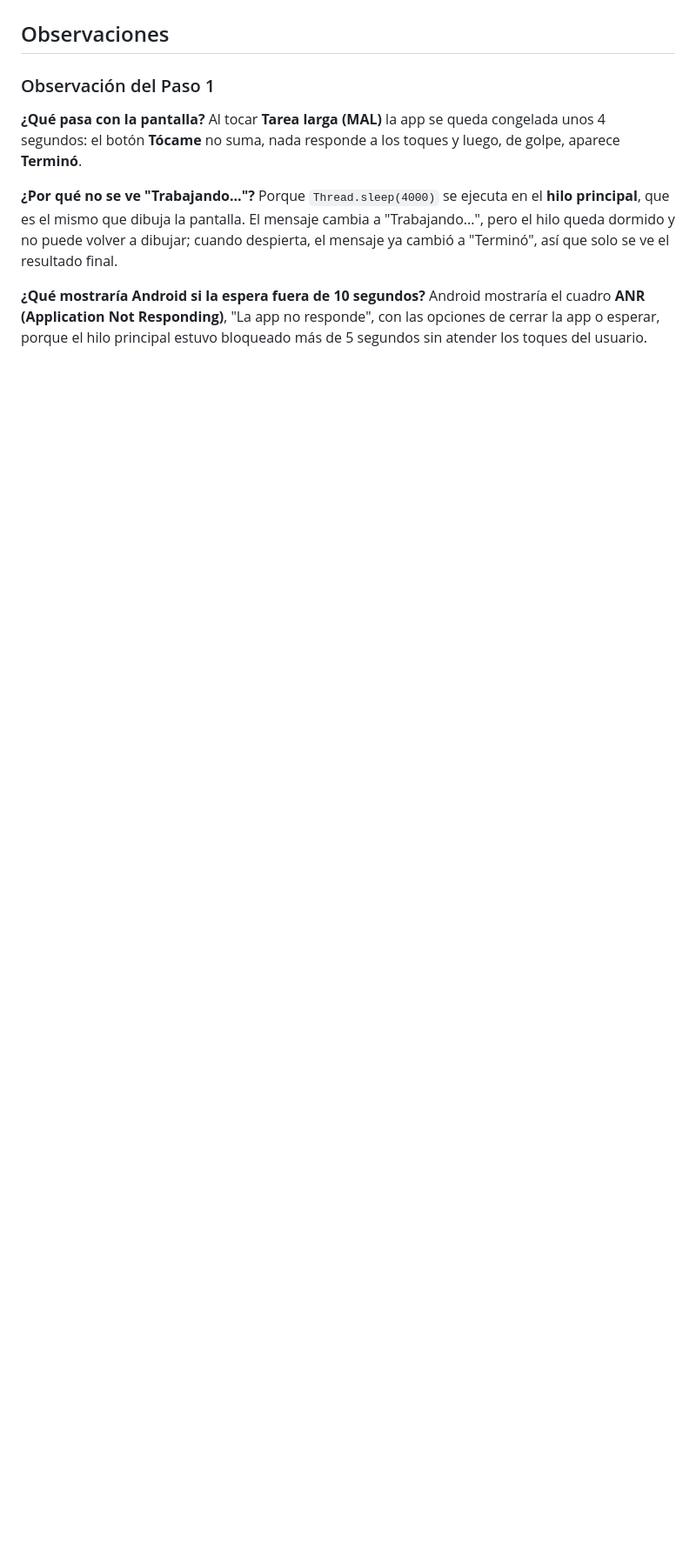
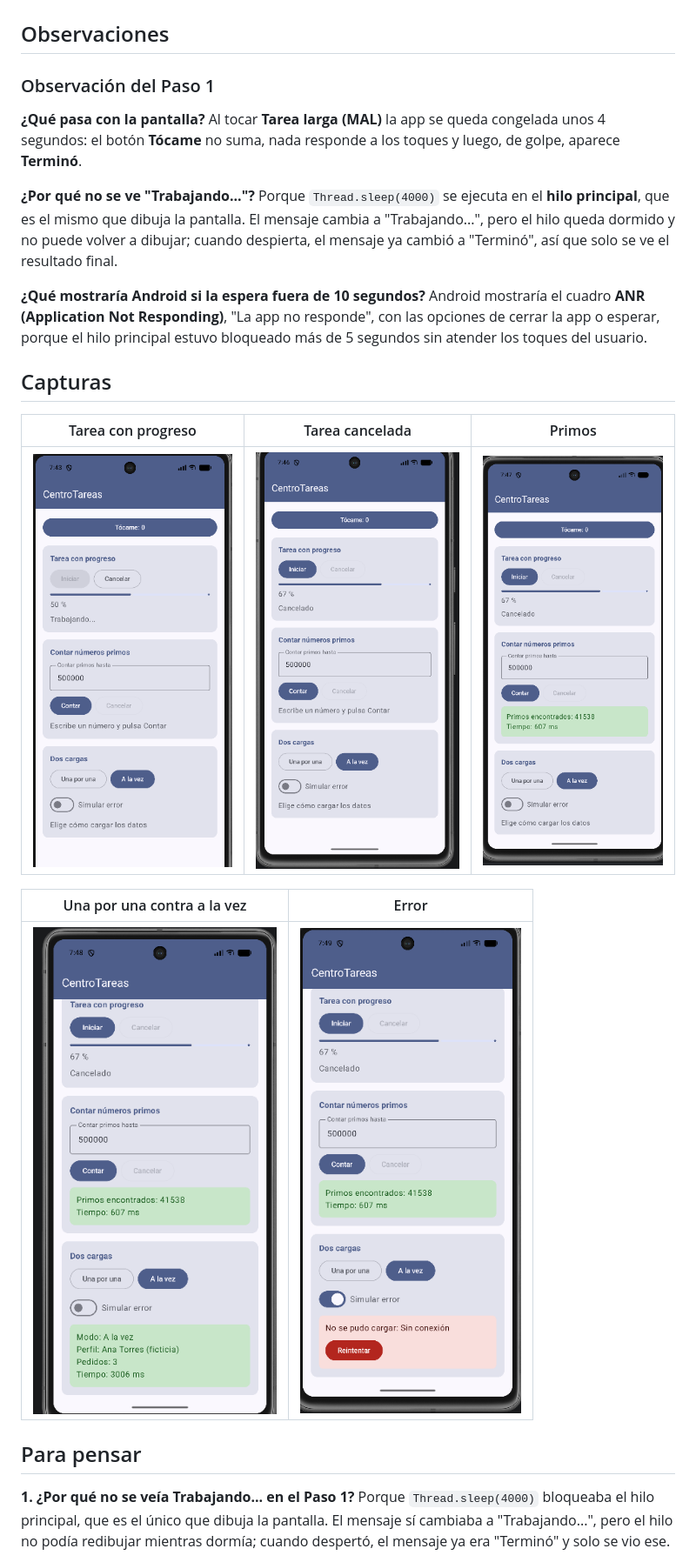
Before and after one commit to ydortizs-prog/CentroTareas, a Markdown page: README.md, the part around one of its changes. Shown at 87% size. GitHub-like rendering; pictures changed too: capturas/01-tarea-progreso.png (added), capturas/02-cancelada.png (added), capturas/03-primos.png (added); blank space fills up the shorter version.

Commit message:
docs: agrega README con observaciones y capturas

```diff
--- a/README.md
+++ b/README.md
@@ -12,3 +66,19 @@ Porque `Thread.sleep(4000)` se ejecuta en el **hilo principal**, que es el mismo
 
 **¿Qué mostraría Android si la espera fuera de 10 segundos?**
 Android mostraría el cuadro **ANR (Application Not Responding)**, "La app no responde", con las opciones de cerrar la app o esperar, porque el hilo principal estuvo bloqueado más de 5 segundos sin atender los toques del usuario.
+
+## Capturas
+
+| Tarea con progreso | Tarea cancelada | Primos |
+|---|---|---|
+| ![Progreso](capturas/01-tarea-progreso.png) | ![Cancelada](capturas/02-cancelada.png) | ![Primos](capturas/03-primos.png) |
+
+| Una por una contra a la vez | Error |
+|---|---|
+| ![Cargas](capturas/04-cargas.png) | ![Error](capturas/05-error.png) |
+
+## Para pensar
+
+**1. ¿Por qué no se veía Trabajando... en el Paso 1?**
+Porque `Thread.sleep(4000)` bloqueaba el hilo principal, que es el único que dibuja la pantalla. El mensaje sí cambiaba a "Trabajando...", pero el hilo no podía redibujar mientras dormía; cuando despertó, el mensaje ya era "Terminó" y solo se vio ese.
+
```
Also changed, not shown: other parts of README.md (+65 -0 lines).
